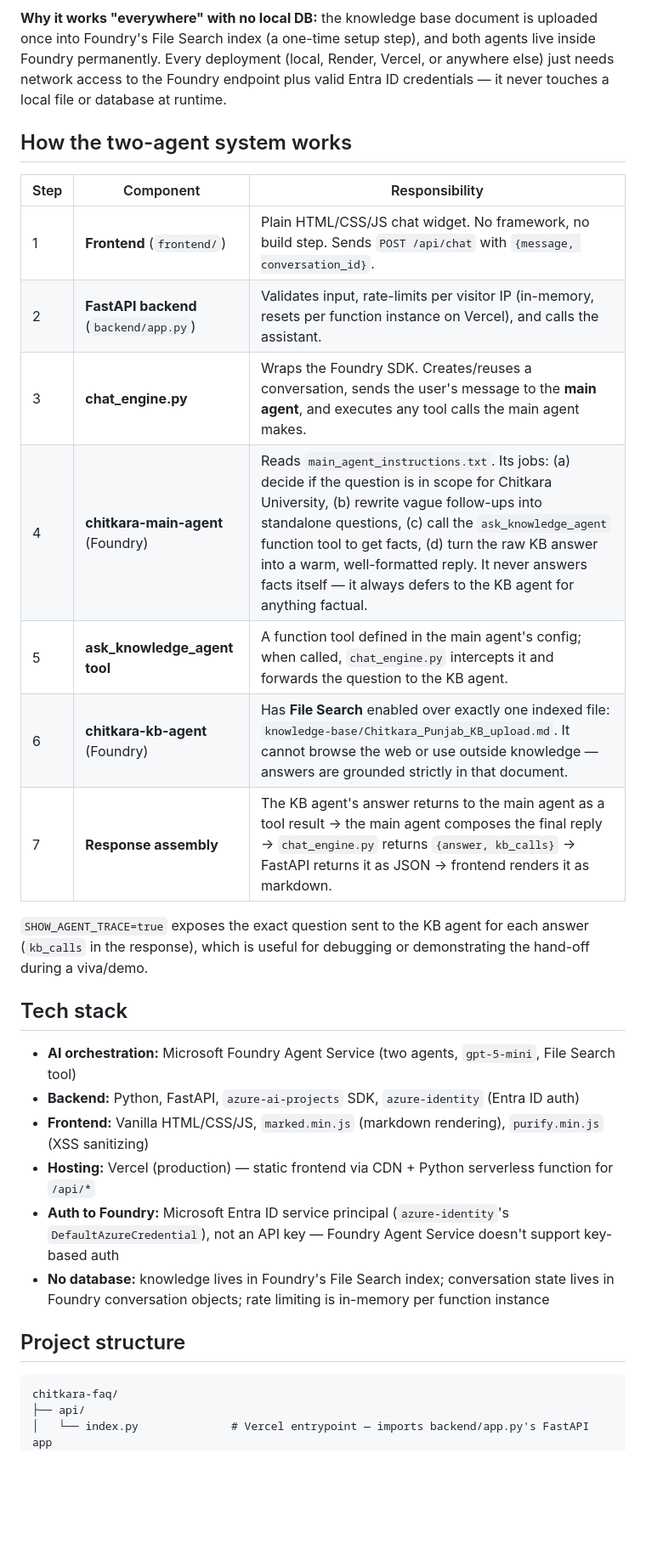
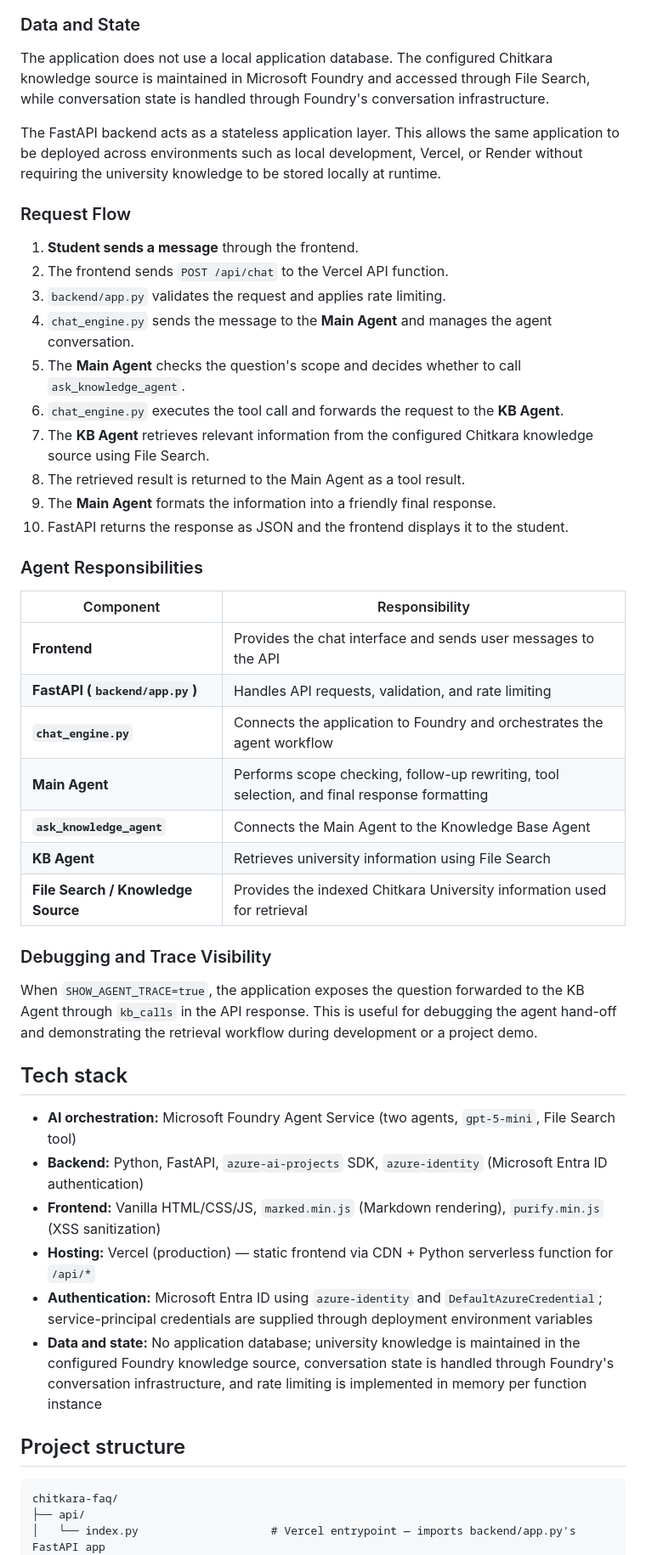
Before and after one commit to AashnaTyagi/chitkara-faq, a Markdown page: README.md, the part around one of its changes. Shown at 85% size. Rendered like a GitHub page; blank space fills up the shorter version.

Commit message:
Improve README documentation
Improve project documentation, architecture descriptions,
deployment instructions, security notes, limitations, and roadmap.

````diff
--- a/README.md
+++ b/README.md
@@ -59,39 +96,64 @@ flowchart TD
     APP -->|JSON response| U
 ```
 
-**Why it works "everywhere" with no local DB:** the knowledge base document is uploaded once into
-Foundry's File Search index (a one-time setup step), and both agents live inside Foundry permanently.
-Every deployment (local, Render, Vercel, or anywhere else) just needs network access to the Foundry
-endpoint plus valid Entra ID credentials — it never touches a local file or database at runtime.
+### Data and State
 
-## How the two-agent system works
+The application does not use a local application database. The configured Chitkara knowledge source is maintained in Microsoft Foundry and accessed through File Search, while conversation state is handled through Foundry's conversation infrastructure.
 
-| Step | Component | Responsibility |
-|---|---|---|
-| 1 | **Frontend** (`frontend/`) | Plain HTML/CSS/JS chat widget. No framework, no build step. Sends `POST /api/chat` with `{message, conversation_id}`. |
-| 2 | **FastAPI backend** (`backend/app.py`) | Validates input, rate-limits per visitor IP (in-memory, resets per function instance on Vercel), and calls the assistant. |
-| 3 | **chat_engine.py** | Wraps the Foundry SDK. Creates/reuses a conversation, sends the user's message to the **main agent**, and executes any tool calls the main agent makes. |
-| 4 | **chitkara-main-agent** (Foundry) | Reads `main_agent_instructions.txt`. Its jobs: (a) decide if the question is in scope for Chitkara University, (b) rewrite vague follow-ups into standalone questions, (c) call the `ask_knowledge_agent` function tool to get facts, (d) turn the raw KB answer into a warm, well-formatted reply. It never answers facts itself — it always defers to the KB agent for anything factual. |
-| 5 | **ask_knowledge_agent tool** | A function tool defined in the main agent's config; when called, `chat_engine.py` intercepts it and forwards the question to the KB agent. |
-| 6 | **chitkara-kb-agent** (Foundry) | Has **File Search** enabled over exactly one indexed file: `knowledge-base/Chitkara_Punjab_KB_upload.md`. It cannot browse the web or use outside knowledge — answers are grounded strictly in that document. |
-| 7 | **Response assembly** | The KB agent's answer returns to the main agent as a tool result → the main agent composes the final reply → `chat_engine.py` returns `{answer, kb_calls}` → FastAPI returns it as JSON → frontend renders it as markdown. |
+The FastAPI backend acts as a stateless application layer. This allows the same application to be deployed across environments such as local development, Vercel, or Render without requiring the university knowledge to be stored locally at runtime.
 
-`SHOW_AGENT_TRACE=true` exposes the exact question sent to the KB agent for each answer (`kb_calls`
-in the response), which is useful for debugging or demonstrating the hand-off during a viva/demo.
+
+### Request Flow
+
+1. **Student sends a message** through the frontend.
+2. The frontend sends `POST /api/chat` to the Vercel API function.
+3. `backend/app.py` validates the request and applies rate limiting.
+4. `chat_engine.py` sends the message to the **Main Agent** and manages the agent conversation.
+5. The **Main Agent** checks the question's scope and decides whether to call `ask_knowledge_agent`.
+6. `chat_engine.py` executes the tool call and forwards the request to the **KB Agent**.
+7. The **KB Agent** retrieves relevant information from the configured Chitkara knowledge source using File Search.
+8. The retrieved result is returned to the Main Agent as a tool result.
+9. The **Main Agent** formats the information into a friendly final response.
+10. FastAPI returns the response as JSON and the frontend displays it to the student.
+
+
+
+### Agent Responsibilities
+
+| Component                          | Responsibility                                                                              |
+| ---------------------------------- | ------------------------------------------------------------------------------------------- |
+| **Frontend**                       | Provides the chat interface and sends user messages to the API                              |
+| **FastAPI (`backend/app.py`)**     | Handles API requests, validation, and rate limiting                                         |
+| **`chat_engine.py`**               | Connects the application to Foundry and orchestrates the agent workflow                     |
+| **Main Agent**                     | Performs scope checking, follow-up rewriting, tool selection, and final response formatting |
+| **`ask_knowledge_agent`**          | Connects the Main Agent to the Knowledge Base Agent                                         |
+| **KB Agent**                       | Retrieves university information using File Search                                          |
+| **File Search / Knowledge Source** | Provides the indexed Chitkara University information used for retrieval                     |
+
+
+
+### Debugging and Trace Visibility
+
+When `SHOW_AGENT_TRACE=true`, the application exposes the question
+forwarded to the KB Agent through `kb_calls` in the API response.
+This is useful for debugging the agent hand-off and demonstrating
+the retrieval workflow during development or a project demo.
+
+
 
 ## Tech stack
 
-- **AI orchestration:** Microsoft Foundry Agent Service (two agents, `gpt-5-mini`, File Search tool)
-- **Backend:** Python, FastAPI, `azure-ai-projects` SDK, `azure-identity` (Entra ID auth)
-- **Frontend:** Vanilla HTML/CSS/JS, `marked.min.js` (markdown rendering), `purify.min.js` (XSS sanitizing)
-- **Hosting:** Vercel (production) — static frontend via CDN + Python serverless function for `/api/*`
-- **Auth to Foundry:** Microsoft Entra ID service principal (`azure-identity`'s `DefaultAzureCredential`), not an API key — Foundry Agent Service doesn't support key-based auth
-- **No database:** knowledge lives in Foundry's File Search index; conversation state lives in Foundry conversation objects; rate limiting is in-memory per function instance
+* **AI orchestration:** Microsoft Foundry Agent Service (two agents, `gpt-5-mini`, File Search tool)
+* **Backend:** Python, FastAPI, `azure-ai-projects` SDK, `azure-identity` (Microsoft Entra ID authentication)
+* **Frontend:** Vanilla HTML/CSS/JS, `marked.min.js` (Markdown rendering), `purify.min.js` (XSS sanitization)
+* **Hosting:** Vercel (production) — static frontend via CDN + Python serverless function for `/api/*`
+* **Authentication:** Microsoft Entra ID using `azure-identity` and `DefaultAzureCredential`; service-principal credentials are supplied through deployment environment variables
+* **Data and state:** No application database; university knowledge is maintained in the configured Foundry knowledge source, conversation state is handled through Foundry's conversation infrastructure, and rate limiting is implemented in memory per function instance
 
 ## Project structure
 
 ```
 chitkara-faq/
 ├── api/
-│   └── index.py              # Vercel entrypoint — imports backend/app.py's FastAPI app
+│   └── index.py                    # Vercel entrypoint — imports backend/app.py's FastAPI app
 ├── backend/
````
Also changed, not shown: other parts of README.md (+97 -44 lines).
